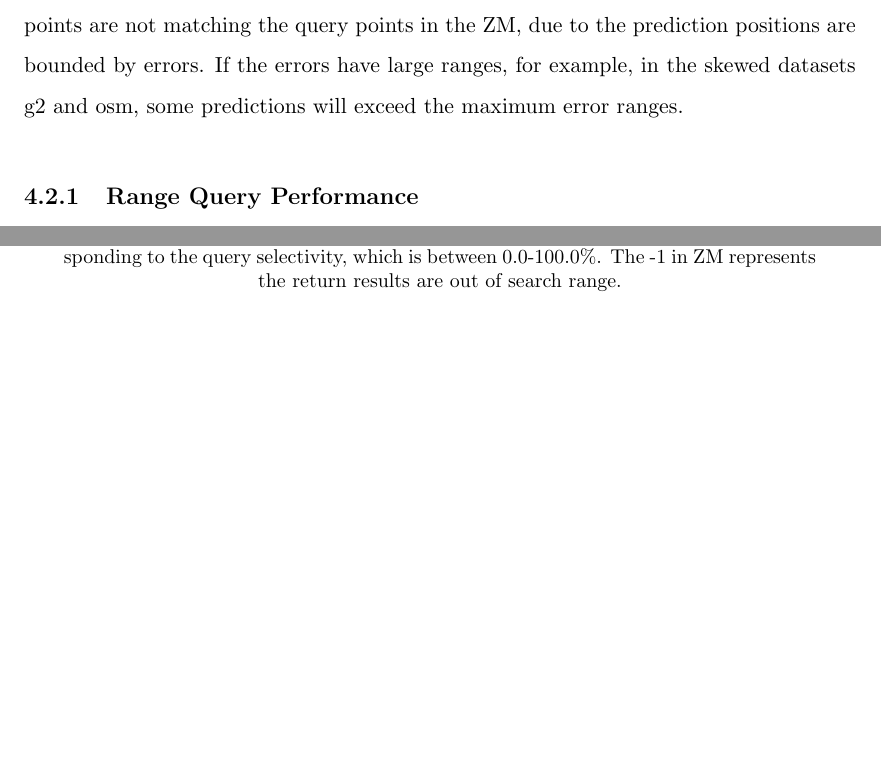
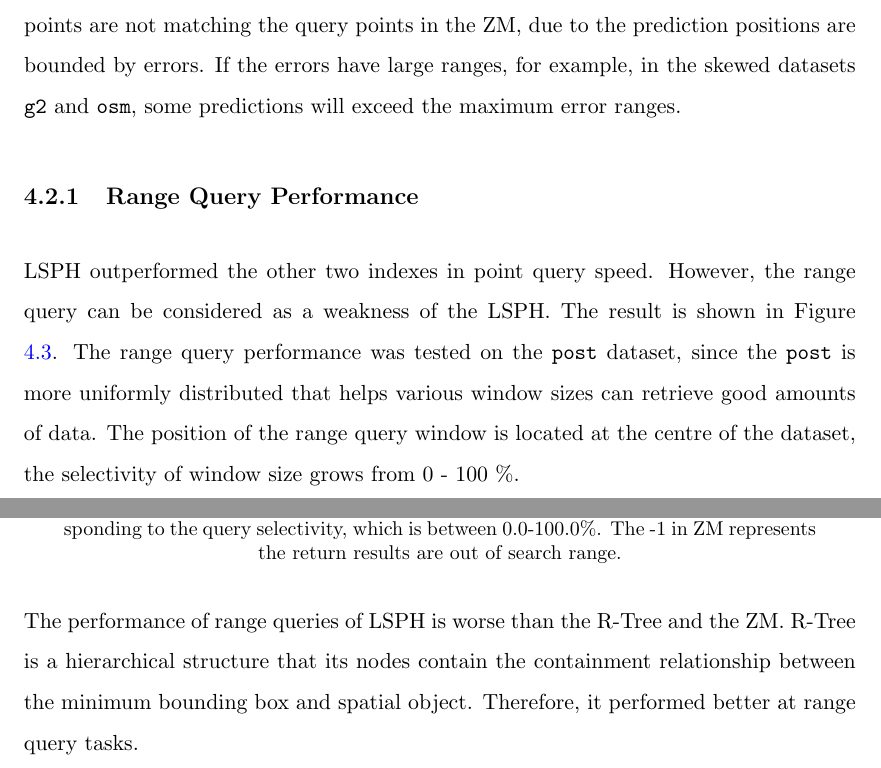
Before and after one commit to jackson211/Master-Thesis, a LaTeX thesis (Thesis.tex, which reads Chapters/Chapter4.tex): two parts of pages 57 and 58 of 62, joined at a grey line, cut so that both start at the same text, the shorter picture padded with empty space. Compiled offline with pdfLaTeX.

Commit message:
update range query

```diff
--- a/Chapters/Chapter4.tex
+++ b/Chapters/Chapter4.tex
@@ -110,7 +110,7 @@ Comparing our method with R-Tree and ZM in terms of runtime memory consumption,
 \end{adjustbox}
 \end{center}
 
-\textbf{Accuracy}: Table \ref{table:accuracy} shows the accuracy of point query results from three indexes. R-Tree and LSPH can find every single query point from all three datasets. Some query points are not matching the query points in the ZM, due to the prediction positions are bounded by errors. If the errors have large ranges, for example, in the skewed datasets g2 and osm, some predictions will exceed the maximum error ranges.
+\textbf{Accuracy}: Table \ref{table:accuracy} shows the accuracy of point query results from three indexes. R-Tree and LSPH can find every single query point from all three datasets. Some query points are not matching the query points in the ZM, due to the prediction positions are bounded by errors. If the errors have large ranges, for example, in the skewed datasets \texttt{g2} and \texttt{osm}, some predictions will exceed the maximum error ranges.
 
 
 \subsection{Range Query Performance}
@@ -119,3 +119,7 @@ Comparing our method with R-Tree and ZM in terms of runtime memory consumption,
     \includegraphics[width=\textwidth]{Figures/range_result.pdf}\hfill
     \caption{Range Query performance on dataset \texttt{post}. The window size is corresponding to the query selectivity, which is between 0.0-100.0\%. The -1 in ZM represents the return results are out of search range.}\label{fig:range_result}
 \end{figure}
+
+LSPH outperformed the other two indexes in point query speed. However, the range query can be considered as a weakness of the LSPH. The result is shown in Figure \ref{fig:range_result}. The range query performance was tested on the \texttt{post} dataset, since the \texttt{post} is more uniformly distributed that helps various window sizes can retrieve good amounts of data. The position of the range query window is located at the centre of the dataset, the selectivity of window size grows from 0 - 100 \%.
+
+The performance of range queries of LSPH is worse than the R-Tree and the ZM. R-Tree is a hierarchical structure that its nodes contain the containment relationship between the minimum bounding box and spatial object. Therefore, it performed better at range query tasks.
```
